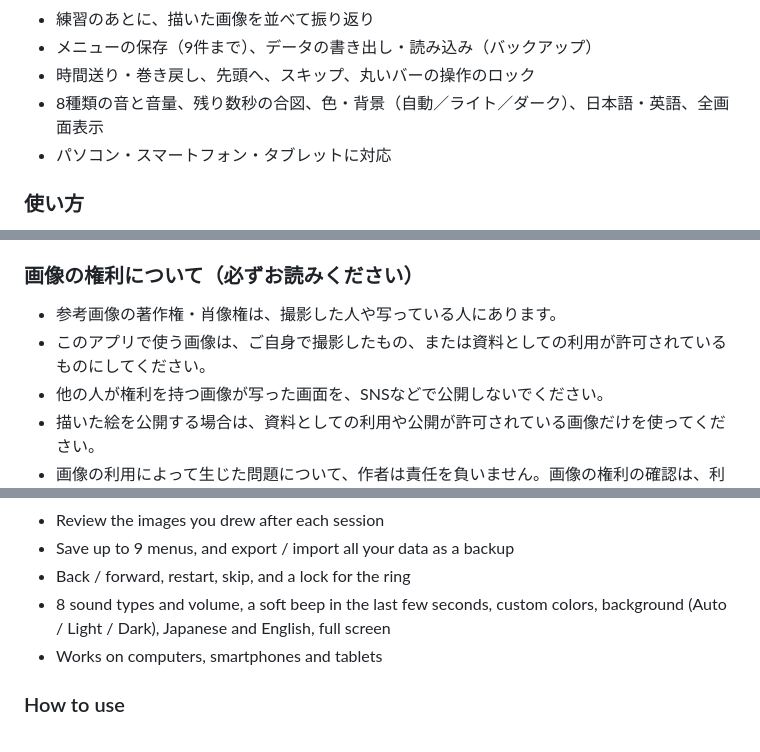
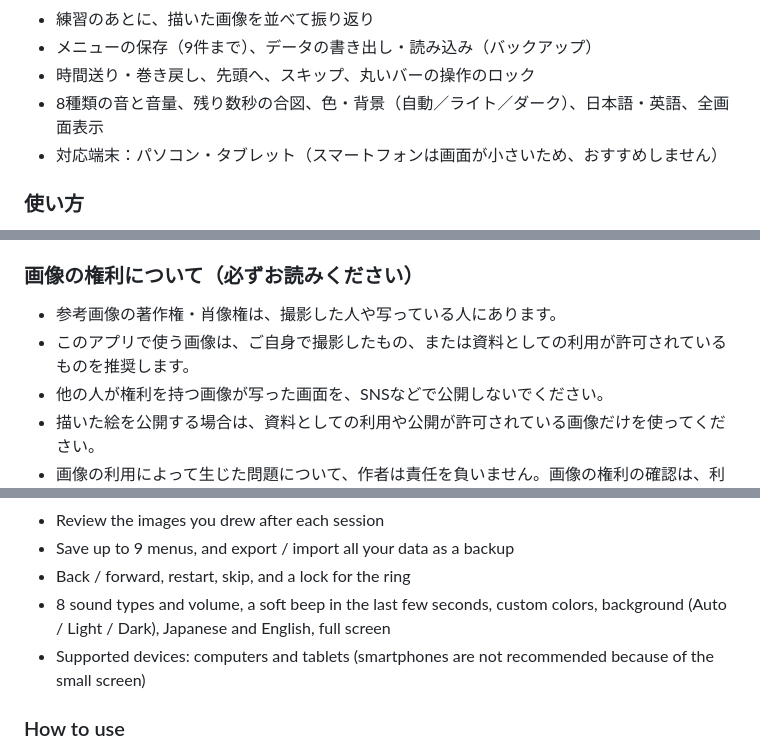
Before and after one commit to myaaazawa/intervaloop-artists, a Markdown page: README.md, 3 parts joined by grey strips. Rendered like a GitHub page.

```diff
--- a/README.md
+++ b/README.md
@@ -24,7 +24,7 @@
 - メニューの保存（9件まで）、データの書き出し・読み込み（バックアップ）
 - 時間送り・巻き戻し、先頭へ、スキップ、丸いバーの操作のロック
 - 8種類の音と音量、残り数秒の合図、色・背景（自動／ライト／ダーク）、日本語・英語、全画面表示
-- パソコン・スマートフォン・タブレットに対応
+- 対応端末：パソコン・タブレット（スマートフォンは画面が小さいため、おすすめしません）
 
 ### 使い方
 
@@ -62,7 +62,7 @@
 ### 画像の権利について（必ずお読みください）
 
 - 参考画像の著作権・肖像権は、撮影した人や写っている人にあります。
-- このアプリで使う画像は、ご自身で撮影したもの、または資料としての利用が許可されているものにしてください。
+- このアプリで使う画像は、ご自身で撮影したもの、または資料としての利用が許可されているものを推奨します。
 - 他の人が権利を持つ画像が写った画面を、SNSなどで公開しないでください。
 - 描いた絵を公開する場合は、資料としての利用や公開が許可されている画像だけを使ってください。
 - 画像の利用によって生じた問題について、作者は責任を負いません。画像の権利の確認は、利用する方ご自身で行ってください。
@@ -121,7 +121,7 @@ It runs in your browser. No installation or sign-up needed.
 - Save up to 9 menus, and export / import all your data as a backup
 - Back / forward, restart, skip, and a lock for the ring
 - 8 sound types and volume, a soft beep in the last few seconds, custom colors, background (Auto / Light / Dark), Japanese and English, full screen
-- Works on computers, smartphones and tablets
+- Supported devices: computers and tablets (smartphones are not recommended because of the small screen)
 
 ### How to use
 
```
Also changed, not shown: other parts of README.md (+1 -1 lines).
